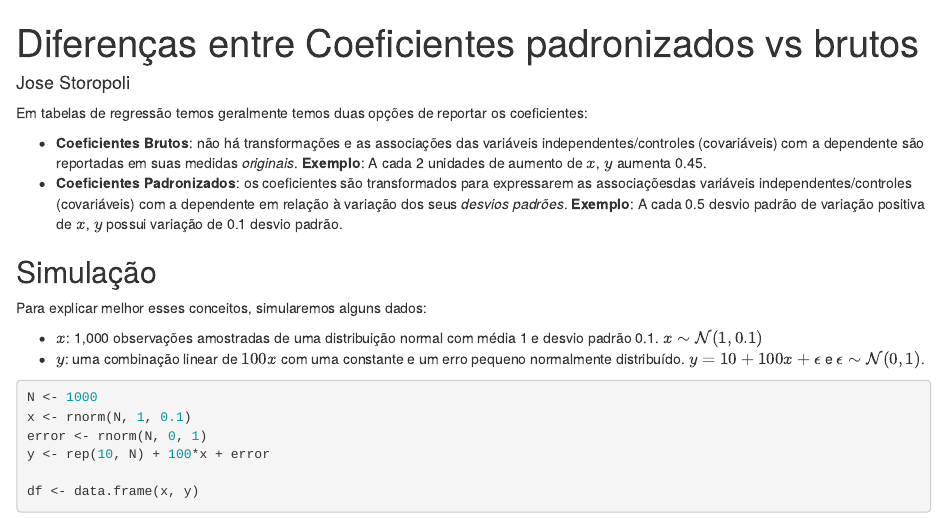
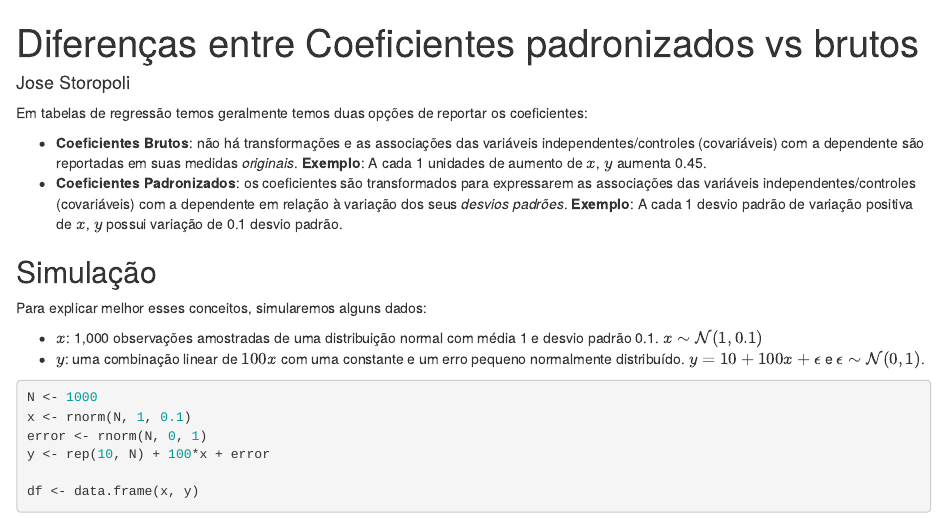
Before and after one commit to storopoli/Estatistica-Bayesiana, an R Markdown document (aux - Regressao Coeficientes.Rmd): the page in a window 1100 px wide, from its top. Rendered offline with R 4.5, knitr and Pandoc, with nearby package versions; code that draws random numbers runs with fixed seeds of ours; some code elsewhere in the file could not run offline.

Commit message:
correção ortográfica

```diff
--- a/aux - Regressao Coeficientes.Rmd
+++ b/aux - Regressao Coeficientes.Rmd
@@ -6,8 +6,8 @@ output: html_notebook
 
 Em tabelas de regressão temos geralmente temos duas opções de reportar os coeficientes:
 
-* **Coeficientes Brutos**: não há transformações e as associações das variáveis independentes/controles (covariáveis) com a dependente são reportadas em suas medidas *originais*. **Exemplo**: A cada 2 unidades de aumento de $x$, $y$ aumenta 0.45.
-* **Coeficientes Padronizados**: os coeficientes são transformados para expressarem as associaçõesdas variáveis independentes/controles (covariáveis) com a dependente em relação à variação dos seus *desvios padrões*. **Exemplo**: A cada 0.5 desvio padrão de variação positiva de $x$, $y$ possui variação de 0.1 desvio padrão.
+* **Coeficientes Brutos**: não há transformações e as associações das variáveis independentes/controles (covariáveis) com a dependente são reportadas em suas medidas *originais*. **Exemplo**: A cada 1 unidades de aumento de $x$, $y$ aumenta 0.45.
+* **Coeficientes Padronizados**: os coeficientes são transformados para expressarem as associações das variáveis independentes/controles (covariáveis) com a dependente em relação à variação dos seus *desvios padrões*. **Exemplo**: A cada 1 desvio padrão de variação positiva de $x$, $y$ possui variação de 0.1 desvio padrão.
 
 ## Simulação
 
```
